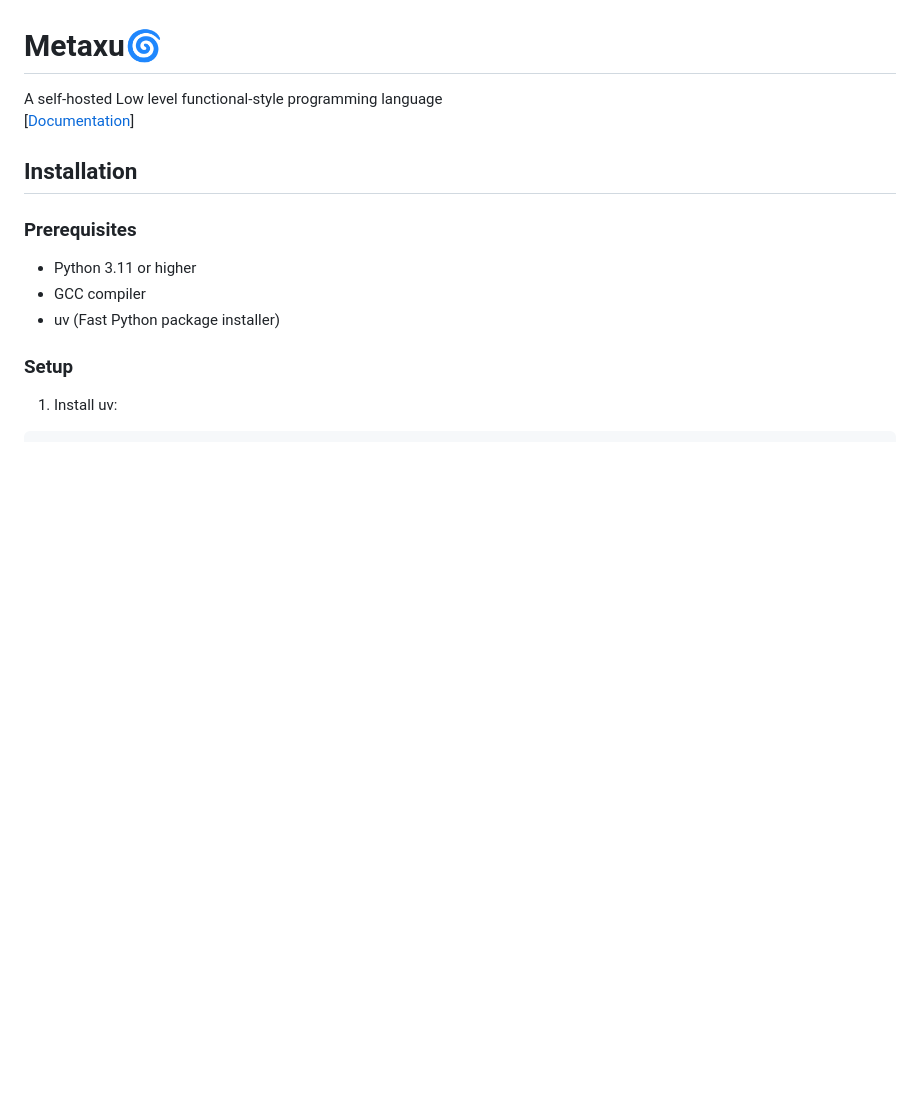
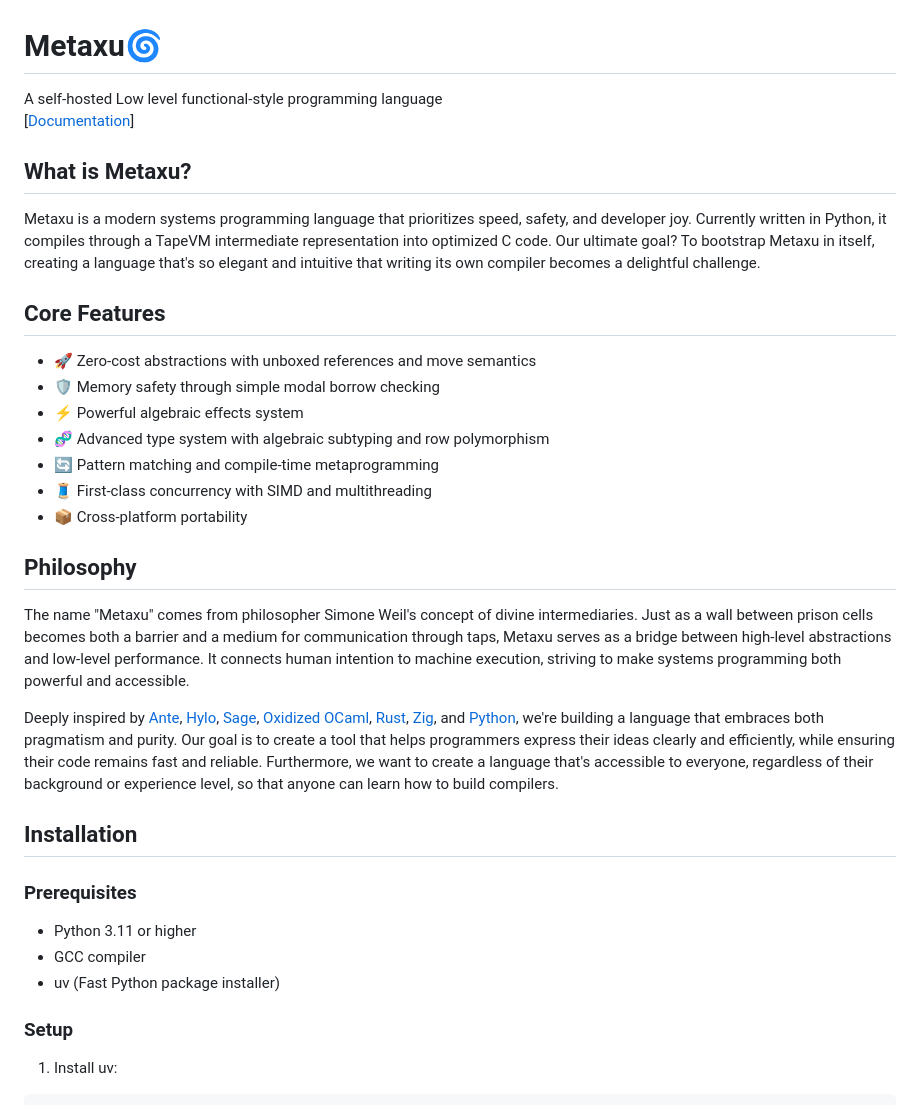
Before and after one commit to anoojpatel/metaxu, a Markdown page: README.md, the part around one of its changes. GitHub-like rendering; blank space fills up the shorter version.

```diff
--- a/README.md
+++ b/README.md
@@ -3,6 +3,32 @@
 A self-hosted Low level functional-style programming language <br>
 [<a href="docs/index.md">Documentation</a>]
 </p>
+
+## What is Metaxu?
+Metaxu is a modern systems programming language that prioritizes speed, safety, and developer joy.
+Currently written in Python, it compiles through a TapeVM intermediate representation into optimized C code.
+Our ultimate goal? To bootstrap Metaxu in itself, creating a language that's so elegant and intuitive
+that writing its own compiler becomes a delightful challenge.
+
+## Core Features
+- 🚀 Zero-cost abstractions with unboxed references and move semantics
+- 🛡️ Memory safety through simple modal borrow checking
+- ⚡ Powerful algebraic effects system
+- 🧬 Advanced type system with algebraic subtyping and row polymorphism
+- 🔄 Pattern matching and compile-time metaprogramming
+- 🧵 First-class concurrency with SIMD and multithreading
+- 📦 Cross-platform portability
+
+## Philosophy
+The name "Metaxu" comes from philosopher Simone Weil's concept of divine intermediaries. Just as a wall
+between prison cells becomes both a barrier and a medium for communication through taps, Metaxu serves
+as a bridge between high-level abstractions and low-level performance. It connects human intention to
+machine execution, striving to make systems programming both powerful and accessible.
+
+Deeply inspired by [Ante](https://ante-lang.org), [Hylo](https://hylo-lang.org), [Sage](https://github.com/adam-mcdaniel/sage), [Oxidized OCaml](https://blog.janestreet.com/oxidizing-ocaml-locality/), [Rust](https://rust-lang.org), [Zig](https://ziglang.org), and [Python](https://www.python.org), we're building a
+language that embraces both pragmatism and purity. Our goal is to create a tool that helps programmers
+express their ideas clearly and efficiently, while ensuring their code remains fast and reliable. Furthermore, we want to create a language that's accessible to everyone, regardless of their background or experience level, so that anyone can learn how to build compilers.
+
 
 ## Installation
 
```
Also changed, not shown: other parts of README.md (+0 -30 lines).
